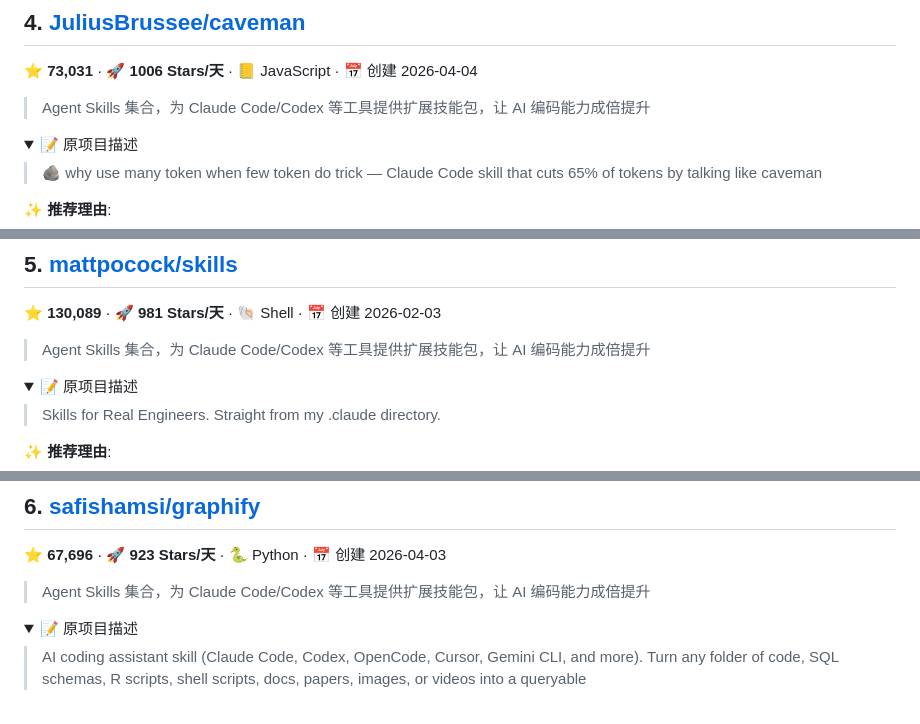
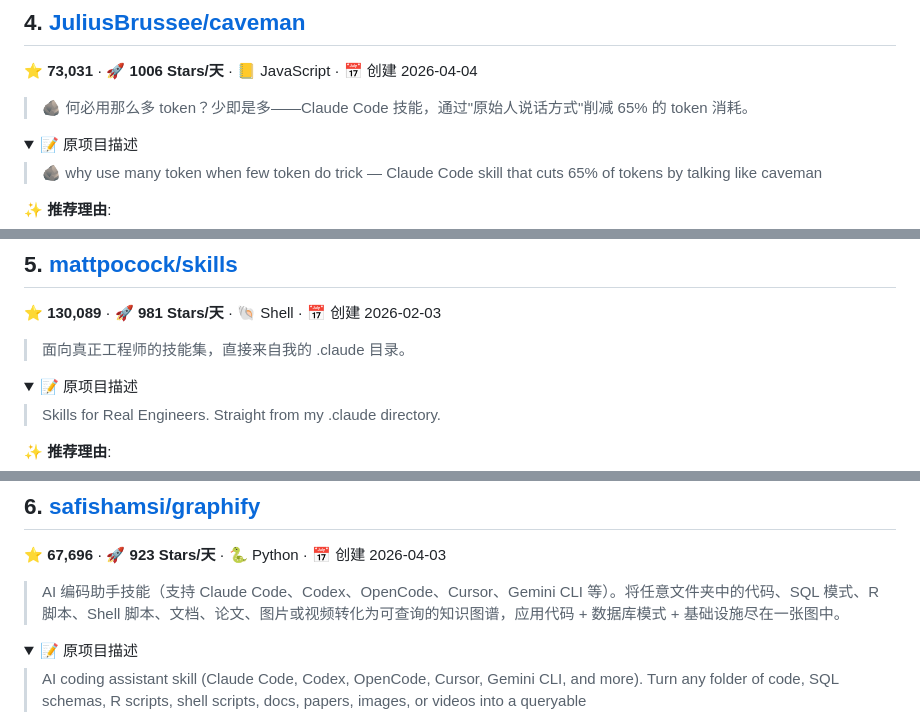
Before and after one commit to liqi600/ai-daily, a Markdown page: reports/2026-06-16.md, 3 parts joined by grey strips. Drawn GitHub-style; folded sections open.

```diff
--- a/reports/2026-06-16.md
+++ b/reports/2026-06-16.md
@@ -102,7 +102,7 @@
 
 ⭐ **73,031** · 🚀 **1006 Stars/天** · 📒 JavaScript · 📅 创建 2026-04-04
 
-> Agent Skills 集合，为 Claude Code/Codex 等工具提供扩展技能包，让 AI 编码能力成倍提升
+> 🪨 何必用那么多 token？少即是多——Claude Code 技能，通过"原始人说话方式"削减 65% 的 token 消耗。
 
 <details><summary>📝 原项目描述</summary>
 
@@ -125,7 +125,7 @@
 
 ⭐ **130,089** · 🚀 **981 Stars/天** · 🐚 Shell · 📅 创建 2026-02-03
 
-> Agent Skills 集合，为 Claude Code/Codex 等工具提供扩展技能包，让 AI 编码能力成倍提升
+> 面向真正工程师的技能集，直接来自我的 .claude 目录。
 
 <details><summary>📝 原项目描述</summary>
 
@@ -146,7 +146,7 @@
 
 ⭐ **67,696** · 🚀 **923 Stars/天** · 🐍 Python · 📅 创建 2026-04-03
 
-> Agent Skills 集合，为 Claude Code/Codex 等工具提供扩展技能包，让 AI 编码能力成倍提升
+> AI 编码助手技能（支持 Claude Code、Codex、OpenCode、Cursor、Gemini CLI 等）。将任意文件夹中的代码、SQL 模式、R 脚本、Shell 脚本、文档、论文、图片或视频转化为可查询的知识图谱，应用代码 + 数据库模式 + 基础设施尽在一张图中。
 
 <details><summary>📝 原项目描述</summary>
 
```
Also changed, not shown: other parts of reports/2026-06-16.md (+17 -17 lines).
